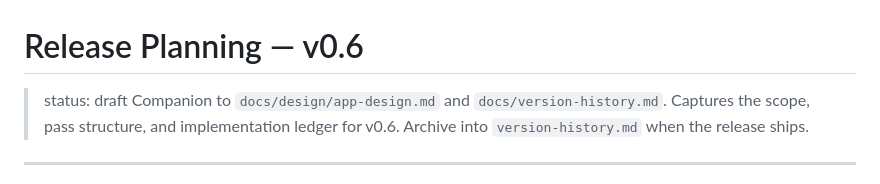
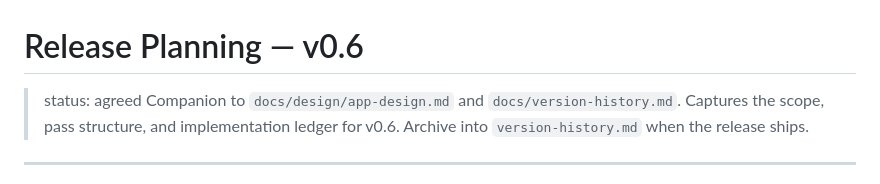
Before and after one commit to rhohn94/warden, a Markdown page: docs/release-planning-v0.6.md, the part around the change. Rendered like a GitHub page.

Commit message:
docs(release-v0.6): mark release plan as agreed

```diff
--- a/docs/release-planning-v0.6.md
+++ b/docs/release-planning-v0.6.md
@@ -1,6 +1,6 @@
 # Release Planning — v0.6
 
-> status: draft
+> status: agreed
 > Companion to `docs/design/app-design.md` and `docs/version-history.md`. Captures
 > the scope, pass structure, and implementation ledger for v0.6.
 > Archive into `version-history.md` when the release ships.
```
